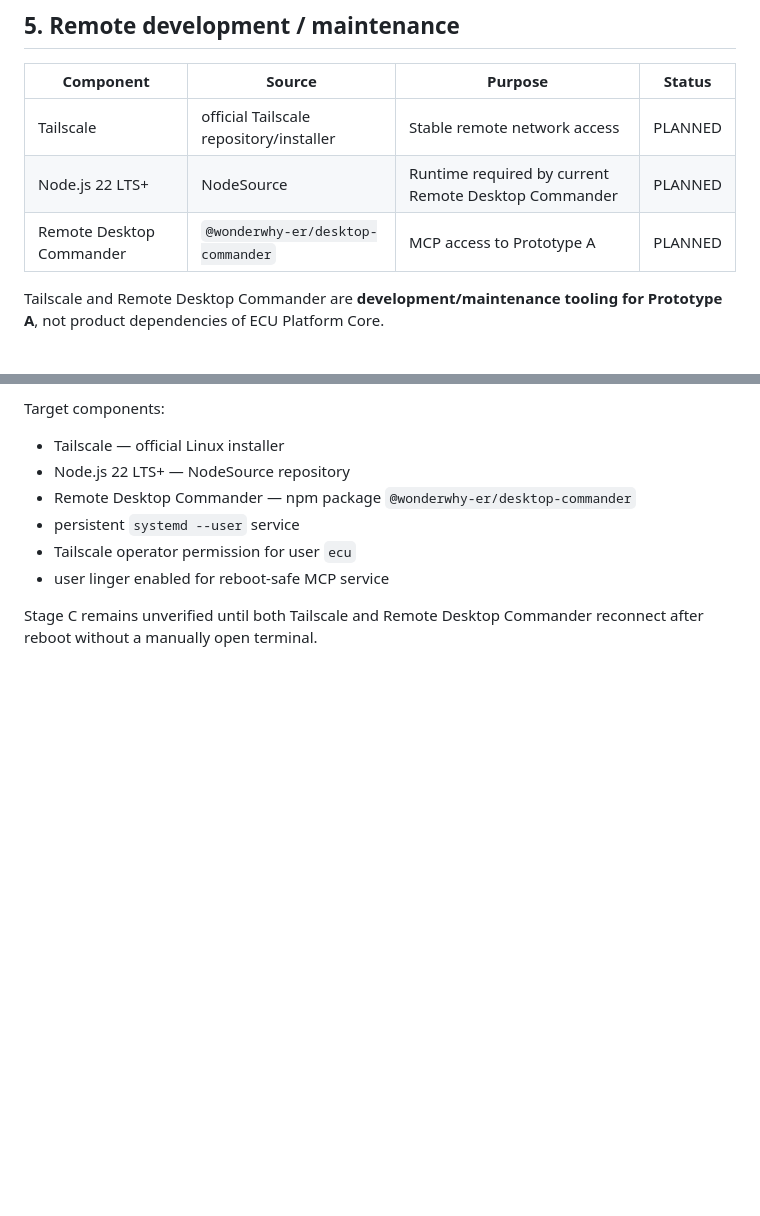
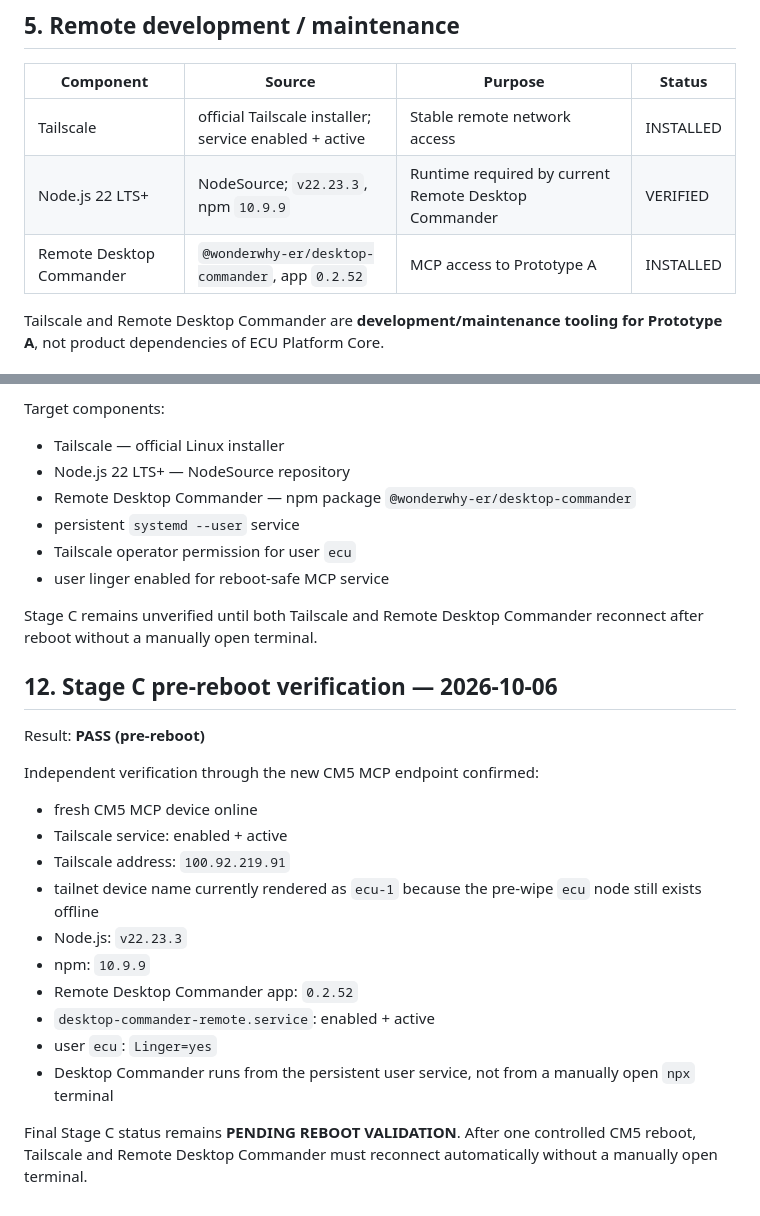
Before and after one commit to autoklinika/ECU_Platrorm_V2, a Markdown page: docs/CM5_INSTALLED_COMPONENTS.md, 2 parts joined by grey strips. Rendered like a GitHub page; blank space fills up the shorter version.

Commit message:
setup: record Stage C pre-reboot remote validation

```diff
--- a/docs/CM5_INSTALLED_COMPONENTS.md
+++ b/docs/CM5_INSTALLED_COMPONENTS.md
@@ -71,9 +71,9 @@ Validation must cover classic CAN **and CAN-FD**. A legacy 8-byte-only test is i
 
 | Component | Source | Purpose | Status |
 |---|---|---|---|
-| Tailscale | official Tailscale repository/installer | Stable remote network access | PLANNED |
-| Node.js 22 LTS+ | NodeSource | Runtime required by current Remote Desktop Commander | PLANNED |
-| Remote Desktop Commander | `@wonderwhy-er/desktop-commander` | MCP access to Prototype A | PLANNED |
+| Tailscale | official Tailscale installer; service enabled + active | Stable remote network access | INSTALLED |
+| Node.js 22 LTS+ | NodeSource; `v22.23.3`, npm `10.9.9` | Runtime required by current Remote Desktop Commander | VERIFIED |
+| Remote Desktop Commander | `@wonderwhy-er/desktop-commander`, app `0.2.52` | MCP access to Prototype A | INSTALLED |
 
 Tailscale and Remote Desktop Commander are **development/maintenance tooling for Prototype A**, not product dependencies of ECU Platform Core.
 
@@ -169,3 +169,23 @@ Target components:
 - user linger enabled for reboot-safe MCP service
 
 Stage C remains unverified until both Tailscale and Remote Desktop Commander reconnect after reboot without a manually open terminal.
+
+
+## 12. Stage C pre-reboot verification — 2026-10-06
+
+Result: **PASS (pre-reboot)**
+
+Independent verification through the new CM5 MCP endpoint confirmed:
+
+- fresh CM5 MCP device online
+- Tailscale service: enabled + active
+- Tailscale address: `100.92.219.91`
+- tailnet device name currently rendered as `ecu-1` because the pre-wipe `ecu` node still exists offline
+- Node.js: `v22.23.3`
+- npm: `10.9.9`
+- Remote Desktop Commander app: `0.2.52`
+- `desktop-commander-remote.service`: enabled + active
+- user `ecu`: `Linger=yes`
+- Desktop Commander runs from the persistent user service, not from a manually open `npx` terminal
+
+Final Stage C status remains **PENDING REBOOT VALIDATION**. After one controlled CM5 reboot, Tailscale and Remote Desktop Commander must reconnect automatically without a manually open terminal.
```
